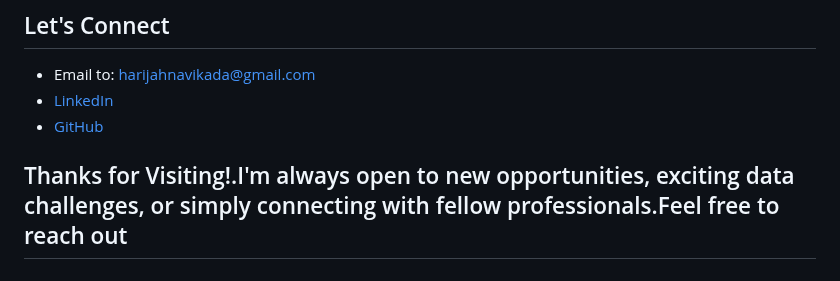
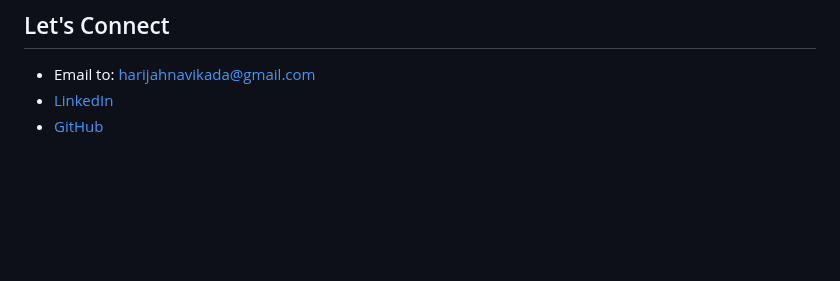
Before and after one commit to HariJahnavi/HariJahnavi, a Markdown page: README.md, the part around the change. Rendered like a GitHub page; blank space fills up the shorter version.

```diff
--- a/README.md
+++ b/README.md
@@ -68,5 +68,3 @@ I’m a Senior Data Engineer with over 8 years of experience working on everythi
 -  Email to: [harijahnavikada@gmail.com](mailto:harijahnavikada@gmail.com)
 -  [LinkedIn](https://www.linkedin.com/in/hari-jahnavi-kada-26a775299)
 -  [GitHub](https://github.com/HariJahnavi)
-
-## <span style="color:#854710;"> Thanks for Visiting!.I'm always open to new opportunities, exciting data challenges, or simply connecting with fellow professionals.Feel free to reach out</span>
```
